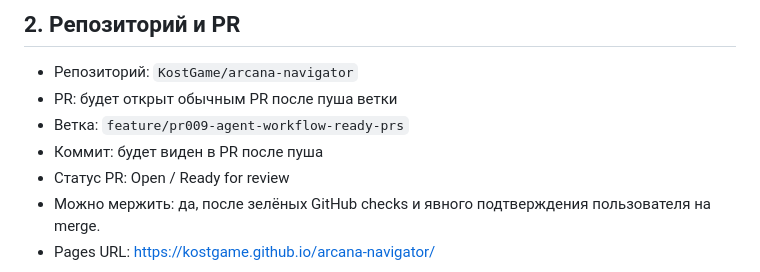
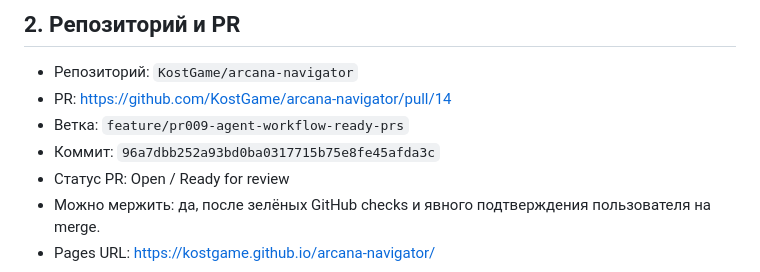
Before and after one commit to KostGame/arcana-navigator, a Markdown page: docs/agent-reports/PR-009.md, the part around the change. Rendered like a GitHub page.

Commit message:
Update PR-009 report metadata

```diff
--- a/docs/agent-reports/PR-009.md
+++ b/docs/agent-reports/PR-009.md
@@ -7,9 +7,9 @@
 ## 2. Репозиторий и PR
 
 - Репозиторий: `KostGame/arcana-navigator`
-- PR: будет открыт обычным PR после пуша ветки
+- PR: https://github.com/KostGame/arcana-navigator/pull/14
 - Ветка: `feature/pr009-agent-workflow-ready-prs`
-- Коммит: будет виден в PR после пуша
+- Коммит: `96a7dbb252a93bd0ba0317715b75e8fe45afda3c`
 - Статус PR: Open / Ready for review
 - Можно мержить: да, после зелёных GitHub checks и явного подтверждения пользователя на merge.
 - Pages URL: https://kostgame.github.io/arcana-navigator/
```
